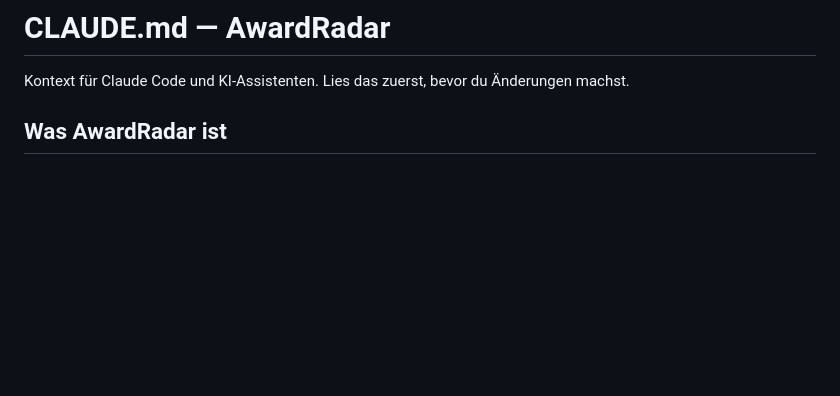
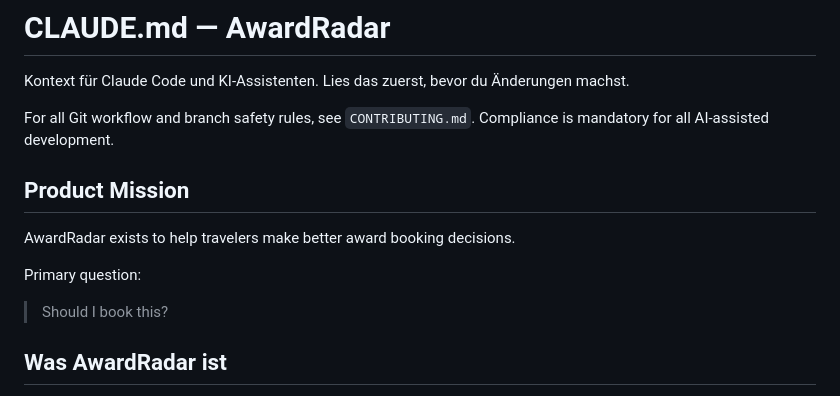
Before and after one commit to FHoffarth/awardradar, a Markdown page: CLAUDE.md, the part around the change. Drawn GitHub-style; blank space fills up the shorter version.

```diff
--- a/CLAUDE.md
+++ b/CLAUDE.md
@@ -1,6 +1,17 @@
 # CLAUDE.md — AwardRadar
 
 Kontext für Claude Code und KI-Assistenten. Lies das zuerst, bevor du Änderungen machst.
+
+For all Git workflow and branch safety rules, see `CONTRIBUTING.md`.
+Compliance is mandatory for all AI-assisted development.
+
+## Product Mission
+
+AwardRadar exists to help travelers make better award booking decisions.
+
+Primary question:
+
+> Should I book this?
 
 ## Was AwardRadar ist
 Der **Sweet-Spot- und Hidden-City-Finder für Miles & More / Star Alliance** im deutschsprachigen Raum. Kein weiterer generischer Flugsucher. Der USP liegt in drei Dingen, die die Konkurrenz (PointsYeah, seats.aero, Roame, AwardTool) NICHT hat:
```
Also changed, not shown: CONTRIBUTING.md (+66 -0 lines), docs/strategy.md (added, +77 -0 lines).
